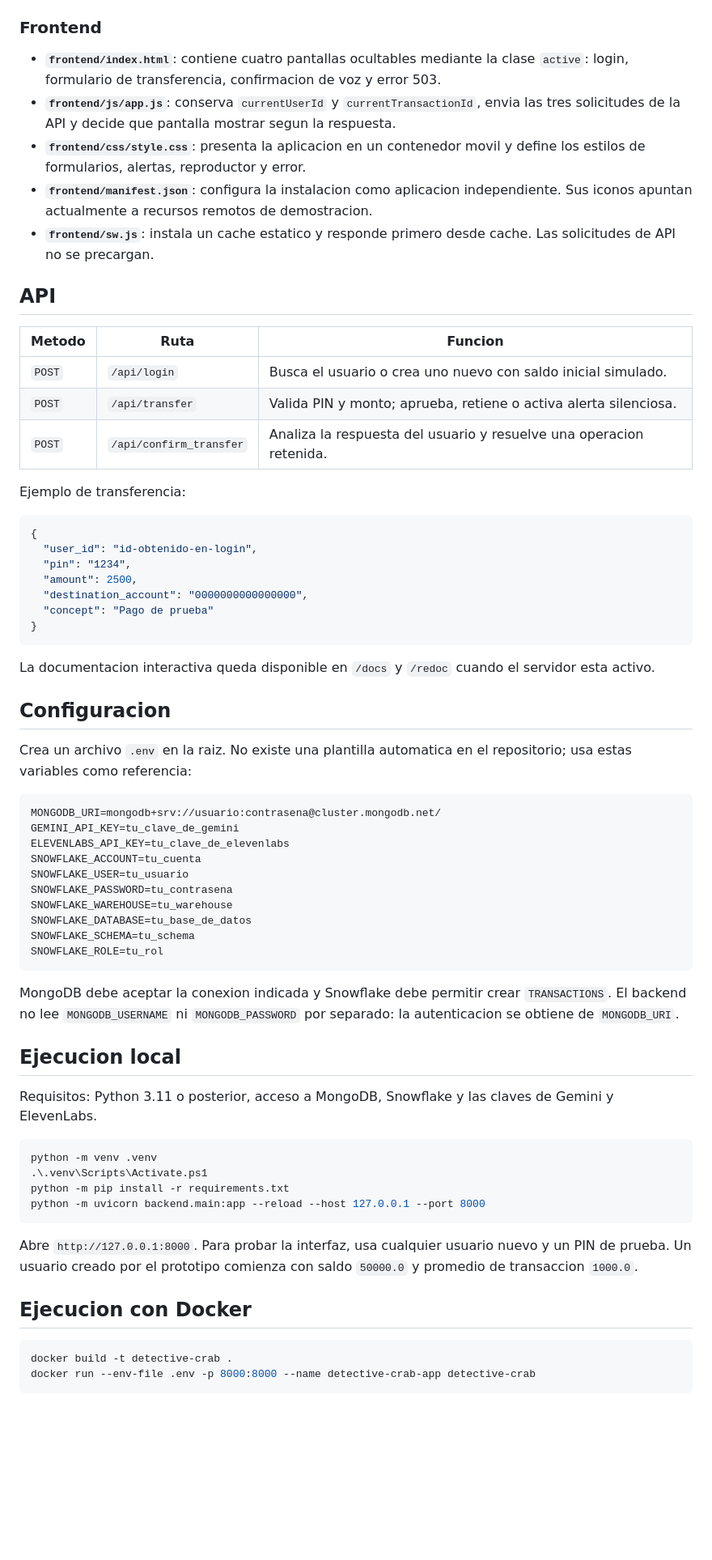
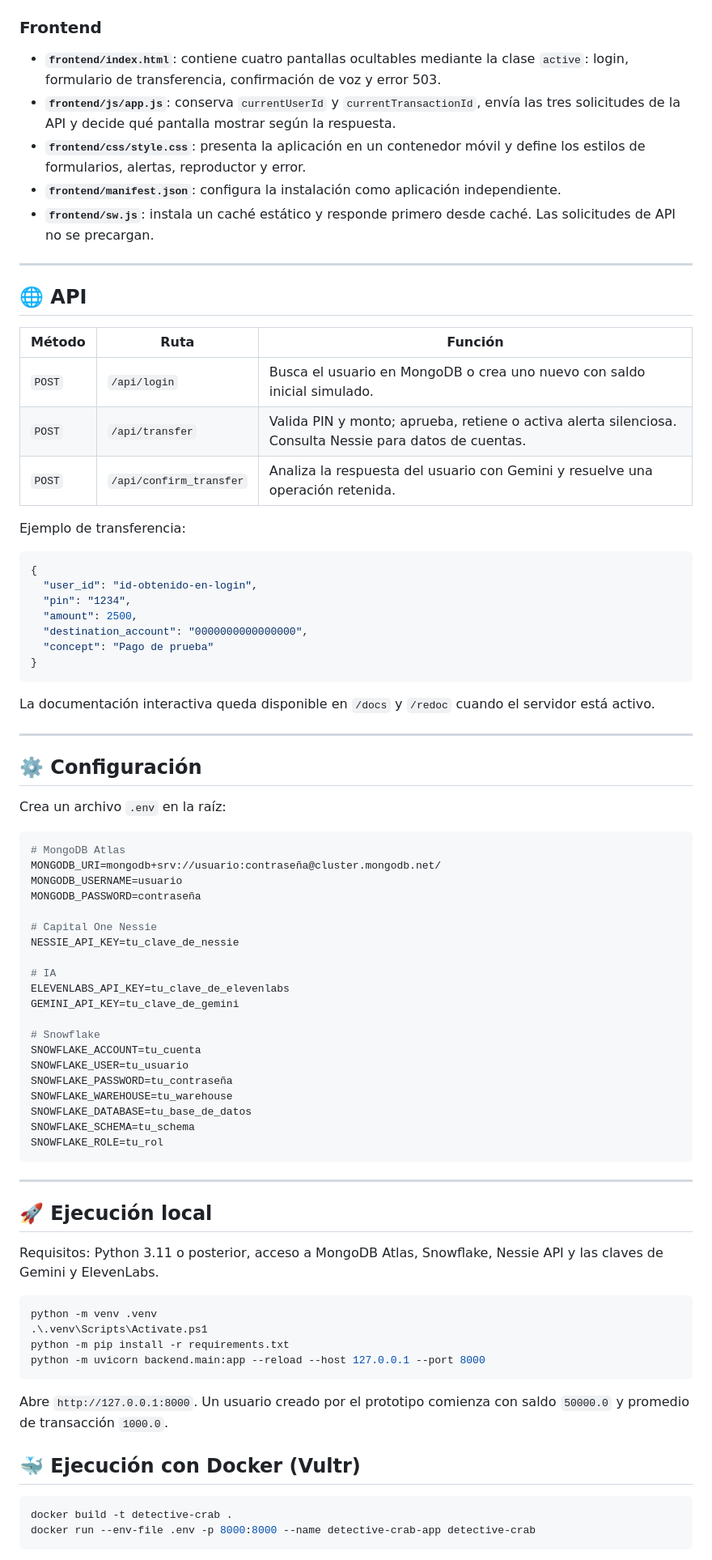
Before and after one commit to galleto/Detective_Crab, a Markdown page: README.md, the part around one of its changes. Shown at 81% size. Rendered like a GitHub page; blank space fills up the shorter version.

````diff
--- a/README.md
+++ b/README.md
@@ -63,19 +104,21 @@ flowchart LR
 
 ### Frontend
 
-- **`frontend/index.html`**: contiene cuatro pantallas ocultables mediante la clase `active`: login, formulario de transferencia, confirmacion de voz y error 503.
-- **`frontend/js/app.js`**: conserva `currentUserId` y `currentTransactionId`, envia las tres solicitudes de la API y decide que pantalla mostrar segun la respuesta.
-- **`frontend/css/style.css`**: presenta la aplicacion en un contenedor movil y define los estilos de formularios, alertas, reproductor y error.
-- **`frontend/manifest.json`**: configura la instalacion como aplicacion independiente. Sus iconos apuntan actualmente a recursos remotos de demostracion.
-- **`frontend/sw.js`**: instala un cache estatico y responde primero desde cache. Las solicitudes de API no se precargan.
+- **`frontend/index.html`**: contiene cuatro pantallas ocultables mediante la clase `active`: login, formulario de transferencia, confirmación de voz y error 503.
+- **`frontend/js/app.js`**: conserva `currentUserId` y `currentTransactionId`, envía las tres solicitudes de la API y decide qué pantalla mostrar según la respuesta.
+- **`frontend/css/style.css`**: presenta la aplicación en un contenedor móvil y define los estilos de formularios, alertas, reproductor y error.
+- **`frontend/manifest.json`**: configura la instalación como aplicación independiente.
+- **`frontend/sw.js`**: instala un caché estático y responde primero desde caché. Las solicitudes de API no se precargan.
 
-## API
+---
 
-| Metodo | Ruta | Funcion |
-| --- | --- | --- |
-| `POST` | `/api/login` | Busca el usuario o crea uno nuevo con saldo inicial simulado. |
-| `POST` | `/api/transfer` | Valida PIN y monto; aprueba, retiene o activa alerta silenciosa. |
-| `POST` | `/api/confirm_transfer` | Analiza la respuesta del usuario y resuelve una operacion retenida. |
+## 🌐 API
+
+| Método | Ruta | Función |
+|---|---|---|
+| `POST` | `/api/login` | Busca el usuario en MongoDB o crea uno nuevo con saldo inicial simulado. |
+| `POST` | `/api/transfer` | Valida PIN y monto; aprueba, retiene o activa alerta silenciosa. Consulta Nessie para datos de cuentas. |
+| `POST` | `/api/confirm_transfer` | Analiza la respuesta del usuario con Gemini y resuelve una operación retenida. |
 
 Ejemplo de transferencia:
 
@@ -89,30 +132,42 @@ Ejemplo de transferencia:
 }
 ```
 
-La documentacion interactiva queda disponible en `/docs` y `/redoc` cuando el servidor esta activo.
+La documentación interactiva queda disponible en `/docs` y `/redoc` cuando el servidor está activo.
 
-## Configuracion
+---
 
-Crea un archivo `.env` en la raiz. No existe una plantilla automatica en el repositorio; usa estas variables como referencia:
+## ⚙️ Configuración
+
+Crea un archivo `.env` en la raíz:
 
 ```env
-MONGODB_URI=mongodb+srv://usuario:contrasena@cluster.mongodb.net/
+# MongoDB Atlas
+MONGODB_URI=mongodb+srv://usuario:contraseña@cluster.mongodb.net/
+MONGODB_USERNAME=usuario
+MONGODB_PASSWORD=contraseña
+
+# Capital One Nessie
+NESSIE_API_KEY=tu_clave_de_nessie
+
+# IA
+ELEVENLABS_API_KEY=tu_clave_de_elevenlabs
 GEMINI_API_KEY=tu_clave_de_gemini
-ELEVENLABS_API_KEY=tu_clave_de_elevenlabs
+
+# Snowflake
 SNOWFLAKE_ACCOUNT=tu_cuenta
 SNOWFLAKE_USER=tu_usuario
-SNOWFLAKE_PASSWORD=tu_contrasena
+SNOWFLAKE_PASSWORD=tu_contraseña
 SNOWFLAKE_WAREHOUSE=tu_warehouse
 SNOWFLAKE_DATABASE=tu_base_de_datos
 SNOWFLAKE_SCHEMA=tu_schema
 SNOWFLAKE_ROLE=tu_rol
 ```
 
-MongoDB debe aceptar la conexion indicada y Snowflake debe permitir crear `TRANSACTIONS`. El backend no lee `MONGODB_USERNAME` ni `MONGODB_PASSWORD` por separado: la autenticacion se obtiene de `MONGODB_URI`.
+---
 
-## Ejecucion local
+## 🚀 Ejecución local
 
-Requisitos: Python 3.11 o posterior, acceso a MongoDB, Snowflake y las claves de Gemini y ElevenLabs.
+Requisitos: Python 3.11 o posterior, acceso a MongoDB Atlas, Snowflake, Nessie API y las claves de Gemini y ElevenLabs.
 
 ```powershell
 python -m venv .venv
@@ -121,9 +176,9 @@ python -m pip install -r requirements.txt
 python -m uvicorn backend.main:app --reload --host 127.0.0.1 --port 8000
 ```
 
-Abre `http://127.0.0.1:8000`. Para probar la interfaz, usa cualquier usuario nuevo y un PIN de prueba. Un usuario creado por el prototipo comienza con saldo `50000.0` y promedio de transaccion `1000.0`.
+Abre `http://127.0.0.1:8000`. Un usuario creado por el prototipo comienza con saldo `50000.0` y promedio de transacción `1000.0`.
 
-## Ejecucion con Docker
+## 🐳 Ejecución con Docker (Vultr)
 
 ```powershell
 docker build -t detective-crab .
````
Also changed, not shown: other parts of README.md (+97 -52 lines).
